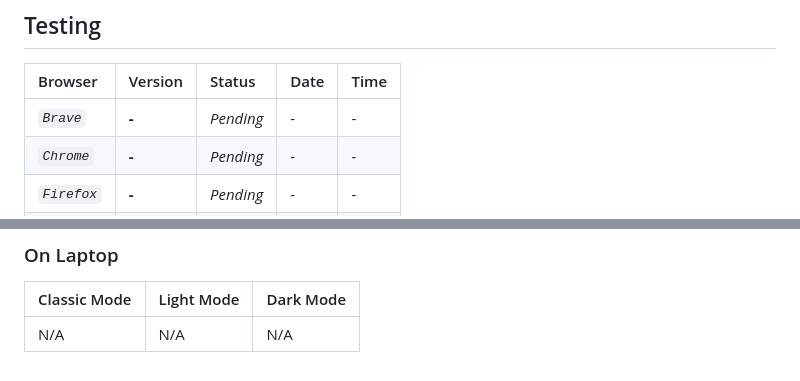
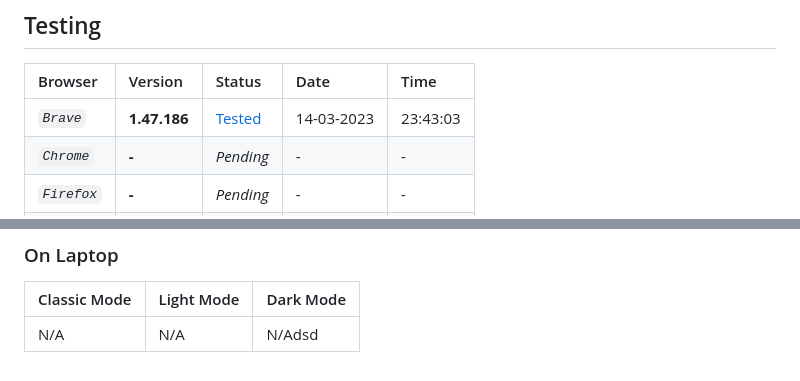
Before and after one commit to abraham-ukachi/blog-js, a Markdown page: README.md, 2 parts joined by grey strips. Rendered like a GitHub page.

Commit message:
Test on Brave browser

```diff
--- a/README.md
+++ b/README.md
@@ -446,7 +446,7 @@ open http://localhost/blog-js
 
 | Browser | Version | Status | Date | Time
 |:--------|:--------|:-------|:-----|:-----
-| *`Brave`* | **-** | *Pending* | - | -
+| *`Brave`* | **1.47.186** | [Tested](http://localhost/blog-js) | 14-03-2023 | 23:43:03
 | *`Chrome`* | **-** | *Pending* | - | -
 | *`Firefox`* | **-** | *Pending* | - | -
 | *`Safari`* | **-** | *Pending* | - | -
@@ -493,4 +493,4 @@ open http://localhost/blog-js
 
 | Classic Mode | Light Mode | Dark Mode |
 |:-------------|:-----------|:----------|
-| N/A | N/A | N/A |
+| N/A | N/A | N/Adsd |
```
